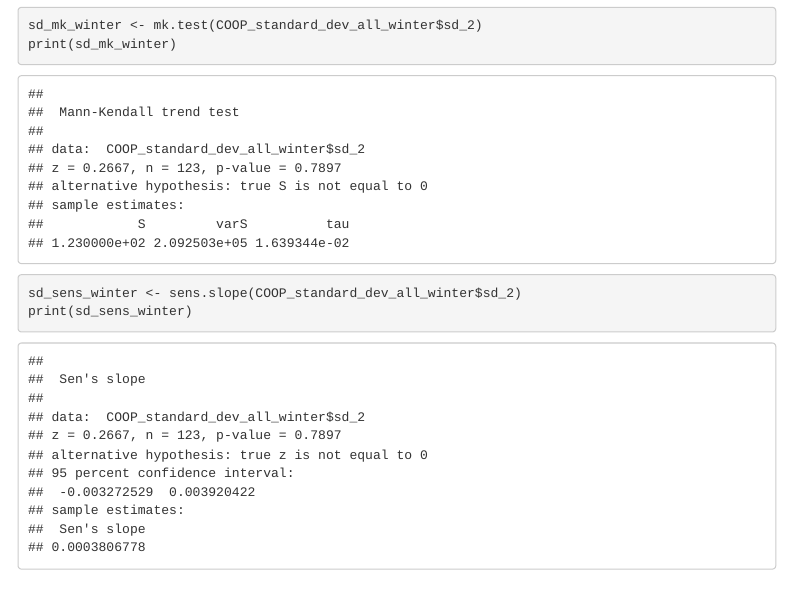
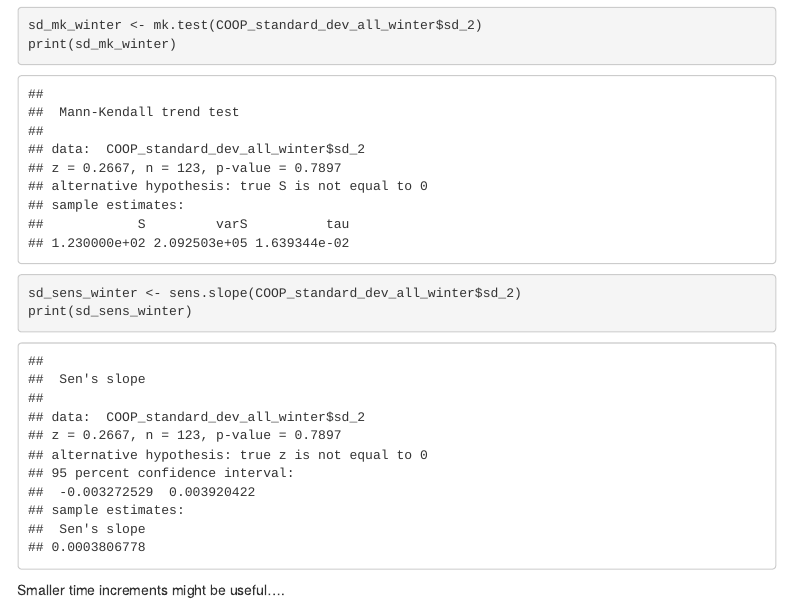
Before and after one commit to brmaste/research-COOP, an R Markdown document (COOP_steamboat.Rmd): the page in a window 1100 px wide, from 10160 px down. The pictures show the output file COOP_steamboat.html that the author committed with the source, opened offline; menus at the side of the page are left out.

````diff
--- a/COOP_steamboat.Rmd
+++ b/COOP_steamboat.Rmd
@@ -324,3 +324,5 @@
 print(sd_sens_winter)
 
 ```
+
+Smaller time increments might be useful....
````
Also changed, not shown: COOP_steamboat.html.
